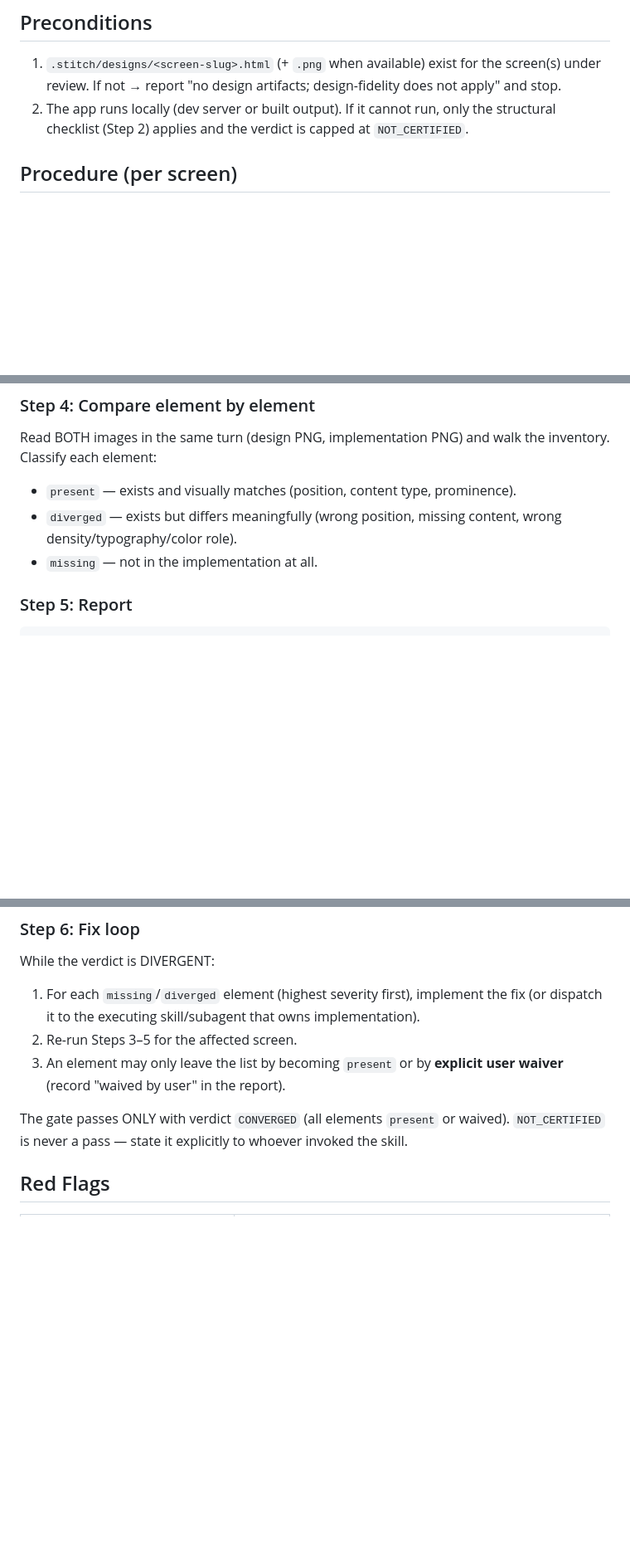
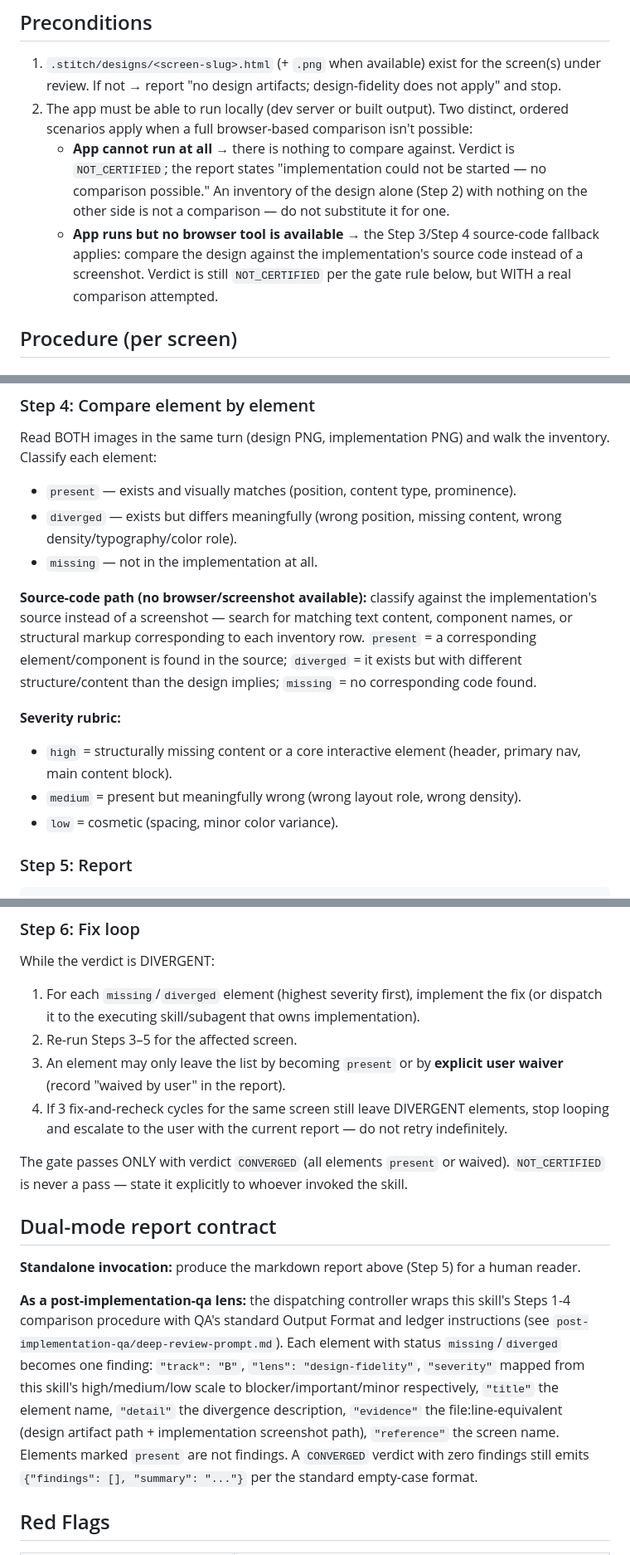
Before and after one commit to Kodria/awm-baseline-registry, a Markdown page: skills/design-fidelity/SKILL.md, 3 parts joined by grey strips. Shown at 83% size. Rendered like a GitHub page; blank space fills up the shorter version.

Commit message:
fix(design-fidelity): address code review — dual-mode QA contract, fallback clarity, severity rubric, fix-loop cap [R6]

```diff
--- a/skills/design-fidelity/SKILL.md
+++ b/skills/design-fidelity/SKILL.md
@@ -13,7 +13,9 @@ Verifies that an implemented screen matches its committed design artifacts. Evid
 ## Preconditions
 
 1. `.stitch/designs/<screen-slug>.html` (+ `.png` when available) exist for the screen(s) under review. If not → report "no design artifacts; design-fidelity does not apply" and stop.
-2. The app runs locally (dev server or built output). If it cannot run, only the structural checklist (Step 2) applies and the verdict is capped at `NOT_CERTIFIED`.
+2. The app must be able to run locally (dev server or built output). Two distinct, ordered scenarios apply when a full browser-based comparison isn't possible:
+   - **App cannot run at all** → there is nothing to compare against. Verdict is `NOT_CERTIFIED`; the report states "implementation could not be started — no comparison possible." An inventory of the design alone (Step 2) with nothing on the other side is not a comparison — do not substitute it for one.
+   - **App runs but no browser tool is available** → the Step 3/Step 4 source-code fallback applies: compare the design against the implementation's source code instead of a screenshot. Verdict is still `NOT_CERTIFIED` per the gate rule below, but WITH a real comparison attempted.
 
 ## Procedure (per screen)
 
@@ -37,6 +41,13 @@ Read BOTH images in the same turn (design PNG, implementation PNG) and walk the
 - `present` — exists and visually matches (position, content type, prominence).
 - `diverged` — exists but differs meaningfully (wrong position, missing content, wrong density/typography/color role).
 - `missing` — not in the implementation at all.
+
+**Source-code path (no browser/screenshot available):** classify against the implementation's source instead of a screenshot — search for matching text content, component names, or structural markup corresponding to each inventory row. `present` = a corresponding element/component is found in the source; `diverged` = it exists but with different structure/content than the design implies; `missing` = no corresponding code found.
+
+**Severity rubric:**
+- `high` = structurally missing content or a core interactive element (header, primary nav, main content block).
+- `medium` = present but meaningfully wrong (wrong layout role, wrong density).
+- `low` = cosmetic (spacing, minor color variance).
 
 ### Step 5: Report
 
@@ -57,8 +68,15 @@ While the verdict is DIVERGENT:
 1. For each `missing`/`diverged` element (highest severity first), implement the fix (or dispatch it to the executing skill/subagent that owns implementation).
 2. Re-run Steps 3–5 for the affected screen.
 3. An element may only leave the list by becoming `present` or by **explicit user waiver** (record "waived by user" in the report).
+4. If 3 fix-and-recheck cycles for the same screen still leave DIVERGENT elements, stop looping and escalate to the user with the current report — do not retry indefinitely.
 
 The gate passes ONLY with verdict `CONVERGED` (all elements `present` or waived). `NOT_CERTIFIED` is never a pass — state it explicitly to whoever invoked the skill.
+
+## Dual-mode report contract
+
+**Standalone invocation:** produce the markdown report above (Step 5) for a human reader.
+
+**As a post-implementation-qa lens:** the dispatching controller wraps this skill's Steps 1-4 comparison procedure with QA's standard Output Format and ledger instructions (see `post-implementation-qa/deep-review-prompt.md`). Each element with status `missing`/`diverged` becomes one finding: `"track": "B"`, `"lens": "design-fidelity"`, `"severity"` mapped from this skill's high/medium/low scale to blocker/important/minor respectively, `"title"` the element name, `"detail"` the divergence description, `"evidence"` the file:line-equivalent (design artifact path + implementation screenshot path), `"reference"` the screen name. Elements marked `present` are not findings. A `CONVERGED` verdict with zero findings still emits `{"findings": [], "summary": "..."}` per the standard empty-case format.
 
 ## Red Flags
 
```
Also changed, not shown: other parts of skills/design-fidelity/SKILL.md (+3 -1 lines).
